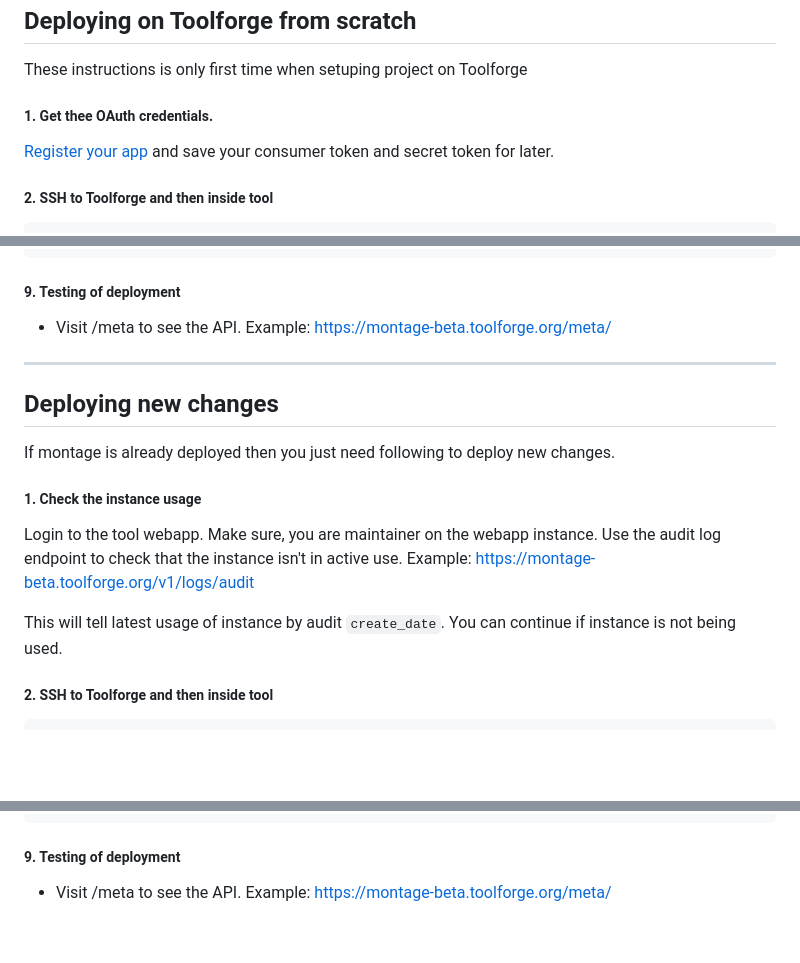
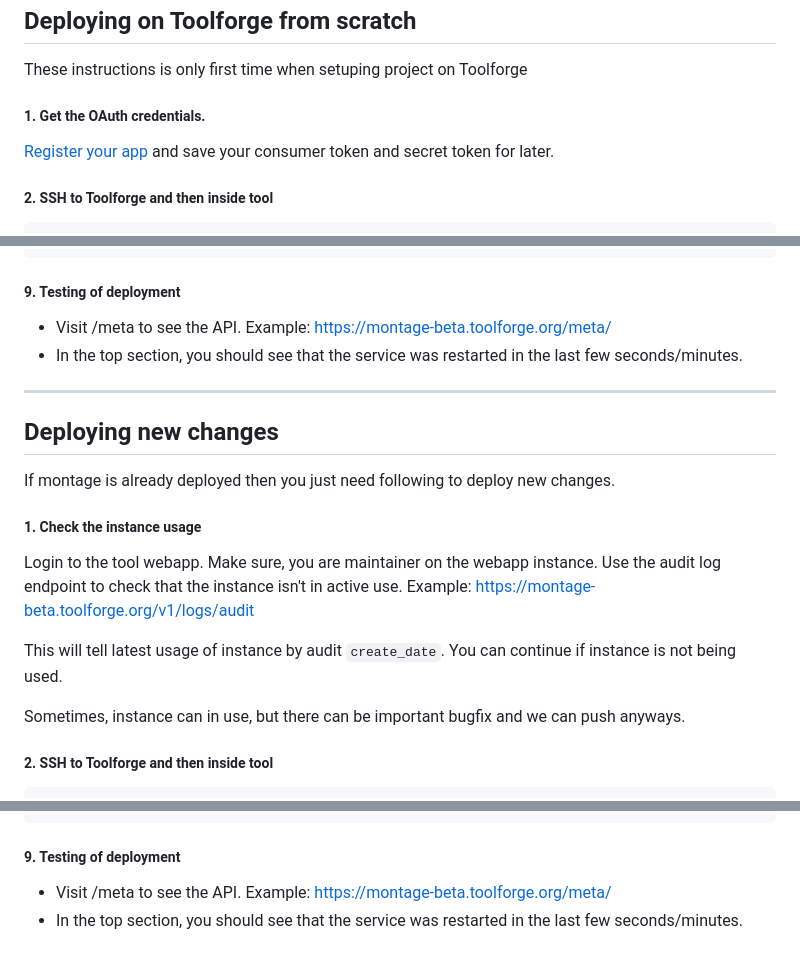
Before and after one commit to hatnote/montage, a Markdown page: deployment_v2.md, 3 parts joined by grey strips. Drawn GitHub-style; blank space fills up the shorter version.

````diff
--- a/deployment_v2.md
+++ b/deployment_v2.md
@@ -5,7 +5,7 @@ These are instructions for deploying Montage on Toolforge.
 ## Deploying on Toolforge from scratch
 These instructions is only first time when setuping project on Toolforge
 
-##### 1. Get thee OAuth credentials.
+##### 1. Get the OAuth credentials.
 [Register your app](https://meta.wikimedia.org/wiki/Special:OAuthConsumerRegistration/propose) and save your consumer token and secret token for later.
 
 ##### 2. SSH to Toolforge and then inside tool
@@ -68,6 +68,7 @@ toolforge webservice python3.9 start
 
 ##### 9. Testing of deployment
 * Visit /meta to see the API. Example: https://montage-beta.toolforge.org/meta/
+* In the top section, you should see that the service was restarted in the last few seconds/minutes.
 
 
 ---
@@ -81,6 +82,8 @@ If montage is already deployed then you just need following to deploy new change
 Login to the tool webapp. Make sure, you are maintainer on the webapp instance. Use the audit log endpoint to check that the instance isn't in active use. Example: https://montage-beta.toolforge.org/v1/logs/audit
 
 This will tell latest usage of instance by audit `create_date`. You can continue if instance is not being used.
+
+Sometimes, instance can in use, but there can be important bugfix and we can push anyways.
 
 ##### 2. SSH to Toolforge and then inside tool
 ```bash
@@ -120,3 +123,4 @@ toolforge webservice python3.9 restart
 
 ##### 9. Testing of deployment
 * Visit /meta to see the API. Example: https://montage-beta.toolforge.org/meta/
+* In the top section, you should see that the service was restarted in the last few seconds/minutes.
````
Also changed, not shown: other parts of deployment_v2.md (+1 -1 lines), dev_v2.md (+2 -2 lines).
